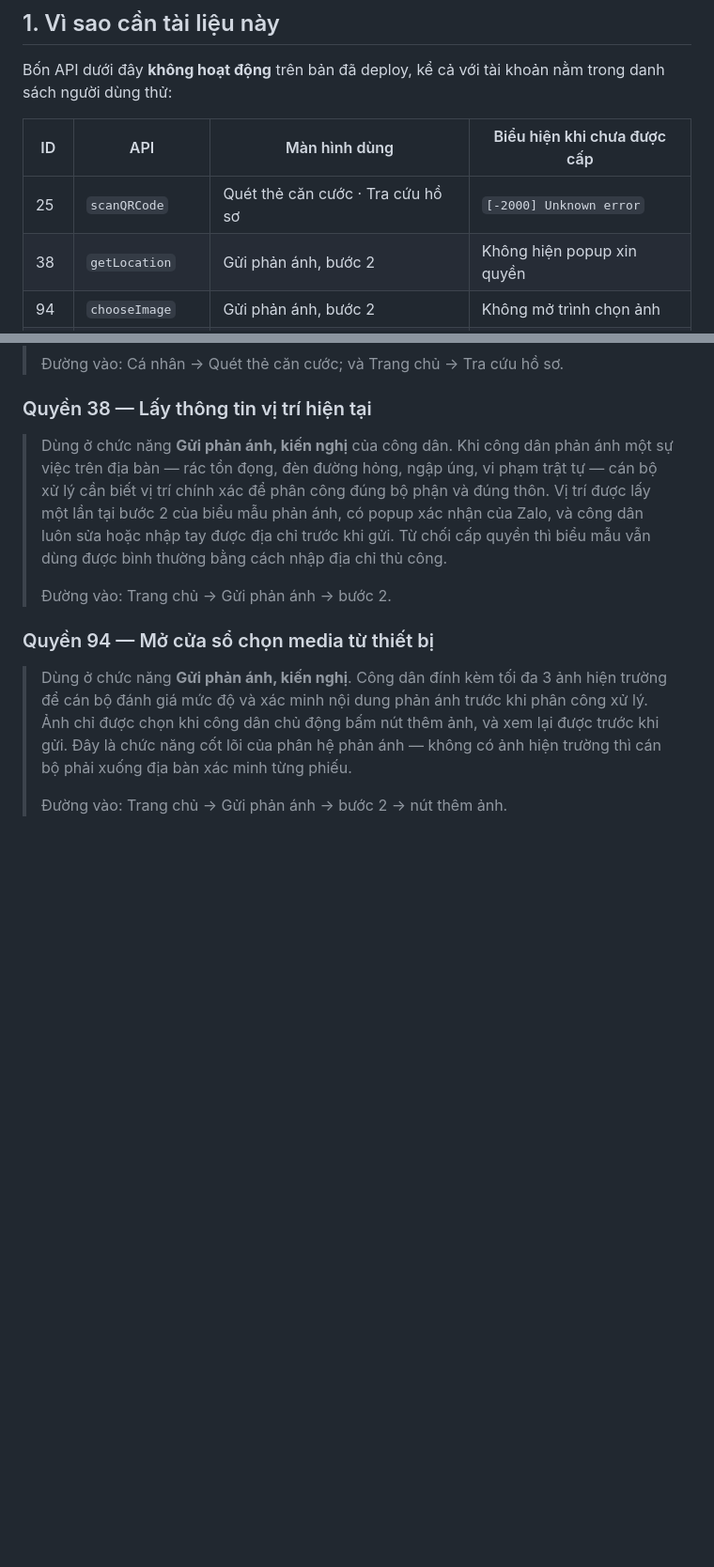
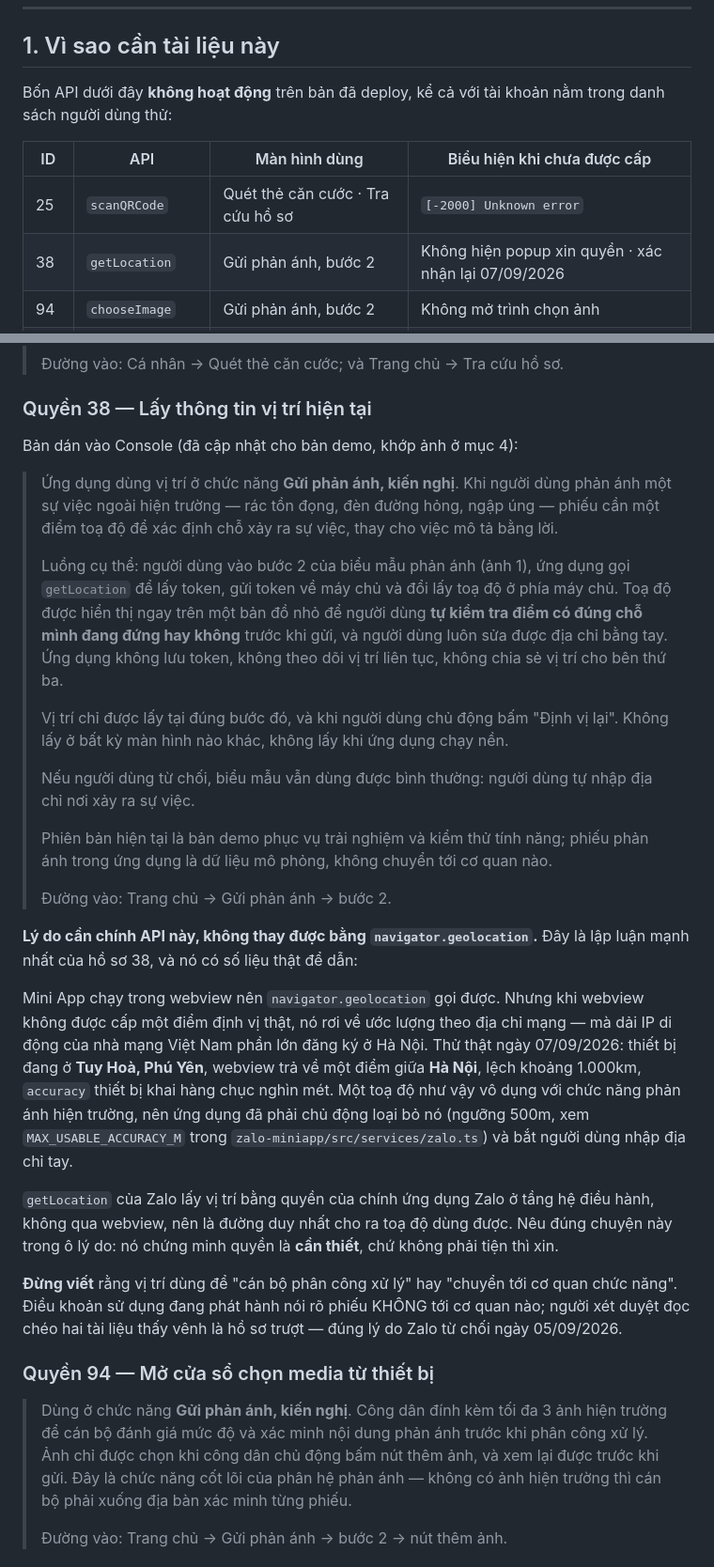
Before and after one commit to tamtd91ht/vigov, a Markdown page: docs/05-ZALO-XIN-QUYEN-API.md, 2 parts joined by grey strips. Shown at 94% size. Rendered like a GitHub page; blank space fills up the shorter version.

Commit message:
docs(zalo): hồ sơ xin quyền 38 (getLocation) viết lại cho bản demo
Mục 38 vẫn còn giọng bản chính thức — "cán bộ xử lý phân công đúng bộ
phận", "sự việc trên địa bàn" — trong khi điều khoản đang phát hành nói
rõ phiếu KHÔNG chuyển tới cơ quan nào. Người xét duyệt đọc chéo hai tài
liệu thấy vênh là trượt, đúng lý do bị từ chối ngày 05/09/2026.

- Bản dán vào Console viết lại theo đúng luồng trong mã: lấy token ở
  bước 2, đổi token ở phía máy chủ, hiện toạ độ trên bản đồ nhỏ để người
  dùng tự kiểm tra, không lưu token, không theo dõi liên tục, từ chối thì
  nhập địa chỉ tay.

- Thêm lập luận vì sao cần chính API này: webview có
  navigator.geolocation nhưng khi không được cấp điểm định vị thật thì nó
  rơi về ước lượng theo địa chỉ mạng. Thử thật 07/09/2026 — thiết bị ở
  Tuy Hoà, webview trả điểm giữa Hà Nội, lệch ~1.000km. Đây là chứng cứ
  quyền là cần thiết chứ không phải tiện thì xin.

- Ghi chú cách chụp ảnh minh hoạ: quyền chưa được cấp nên bước 2 trên máy
  thật hiện nhánh thất bại, chụp đúng cái đó là tự nộp ảnh báo lỗi.

Co-Authored-By: Claude Opus 5 (1M context) <noreply@anthropic.com>

```diff
--- a/docs/05-ZALO-XIN-QUYEN-API.md
+++ b/docs/05-ZALO-XIN-QUYEN-API.md
@@ -21,7 +21,7 @@ trong danh sách người dùng thử:
 | ID | API | Màn hình dùng | Biểu hiện khi chưa được cấp |
 |---|---|---|---|
 | 25 | `scanQRCode` | Quét thẻ căn cước · Tra cứu hồ sơ | `[-2000] Unknown error` |
-| 38 | `getLocation` | Gửi phản ánh, bước 2 | Không hiện popup xin quyền |
+| 38 | `getLocation` | Gửi phản ánh, bước 2 | Không hiện popup xin quyền · xác nhận lại 07/09/2026 |
 | 94 | `chooseImage` | Gửi phản ánh, bước 2 | Không mở trình chọn ảnh |
 | 100 | `getPhoneNumber` | Onboarding | Không hiện popup xin quyền |
 
@@ -66,15 +66,52 @@ Console không cho đi tắt:
 
 ### Quyền 38 — Lấy thông tin vị trí hiện tại
 
-> Dùng ở chức năng **Gửi phản ánh, kiến nghị** của công dân. Khi công dân phản ánh
-> một sự việc trên địa bàn — rác tồn đọng, đèn đường hỏng, ngập úng, vi phạm trật
-> tự — cán bộ xử lý cần biết vị trí chính xác để phân công đúng bộ phận và đúng
-> thôn. Vị trí được lấy một lần tại bước 2 của biểu mẫu phản ánh, có popup xác
-> nhận của Zalo, và công dân luôn sửa hoặc nhập tay được địa chỉ trước khi gửi.
-> Từ chối cấp quyền thì biểu mẫu vẫn dùng được bình thường bằng cách nhập địa chỉ
-> thủ công.
+Bản dán vào Console (đã cập nhật cho bản demo, khớp ảnh ở mục 4):
+
+> Ứng dụng dùng vị trí ở chức năng **Gửi phản ánh, kiến nghị**. Khi người dùng
+> phản ánh một sự việc ngoài hiện trường — rác tồn đọng, đèn đường hỏng, ngập
+> úng — phiếu cần một điểm toạ độ để xác định chỗ xảy ra sự việc, thay cho việc
+> mô tả bằng lời.
+>
+> Luồng cụ thể: người dùng vào bước 2 của biểu mẫu phản ánh (ảnh 1), ứng dụng gọi
+> `getLocation` để lấy token, gửi token về máy chủ và đổi lấy toạ độ ở phía máy
+> chủ. Toạ độ được hiển thị ngay trên một bản đồ nhỏ để người dùng **tự kiểm tra
+> điểm có đúng chỗ mình đang đứng hay không** trước khi gửi, và người dùng luôn
+> sửa được địa chỉ bằng tay. Ứng dụng không lưu token, không theo dõi vị trí liên
+> tục, không chia sẻ vị trí cho bên thứ ba.
+>
+> Vị trí chỉ được lấy tại đúng bước đó, và khi người dùng chủ động bấm "Định vị
+> lại". Không lấy ở bất kỳ màn hình nào khác, không lấy khi ứng dụng chạy nền.
+>
+> Nếu người dùng từ chối, biểu mẫu vẫn dùng được bình thường: người dùng tự nhập
+> địa chỉ nơi xảy ra sự việc.
+>
+> Phiên bản hiện tại là bản demo phục vụ trải nghiệm và kiểm thử tính năng; phiếu
+> phản ánh trong ứng dụng là dữ liệu mô phỏng, không chuyển tới cơ quan nào.
 >
 > Đường vào: Trang chủ → Gửi phản ánh → bước 2.
+
+**Lý do cần chính API này, không thay được bằng `navigator.geolocation`.** Đây là
+lập luận mạnh nhất của hồ sơ 38, và nó có số liệu thật để dẫn:
+
+Mini App chạy trong webview nên `navigator.geolocation` gọi được. Nhưng khi
+webview không được cấp một điểm định vị thật, nó rơi về ước lượng theo địa chỉ
+mạng — mà dải IP di động của nhà mạng Việt Nam phần lớn đăng ký ở Hà Nội. Thử
+thật ngày 07/09/2026: thiết bị đang ở **Tuy Hoà, Phú Yên**, webview trả về một
+điểm giữa **Hà Nội**, lệch khoảng 1.000km, `accuracy` thiết bị khai hàng chục
+nghìn mét. Một toạ độ như vậy vô dụng với chức năng phản ánh hiện trường, nên
+ứng dụng đã phải chủ động loại bỏ nó (ngưỡng 500m, xem `MAX_USABLE_ACCURACY_M`
+trong `zalo-miniapp/src/services/zalo.ts`) và bắt người dùng nhập địa chỉ tay.
+
+`getLocation` của Zalo lấy vị trí bằng quyền của chính ứng dụng Zalo ở tầng hệ
+điều hành, không qua webview, nên là đường duy nhất cho ra toạ độ dùng được.
+Nêu đúng chuyện này trong ô lý do: nó chứng minh quyền là **cần thiết**, chứ
+không phải tiện thì xin.
+
+**Đừng viết** rằng vị trí dùng để "cán bộ phân công xử lý" hay "chuyển tới cơ
+quan chức năng". Điều khoản sử dụng đang phát hành nói rõ phiếu KHÔNG tới cơ
+quan nào; người xét duyệt đọc chéo hai tài liệu thấy vênh là hồ sơ trượt — đúng
+lý do Zalo từ chối ngày 05/09/2026.
 
 ### Quyền 94 — Mở cửa sổ chọn media từ thiết bị
 
```
Also changed, not shown: other parts of docs/05-ZALO-XIN-QUYEN-API.md (+15 -1 lines).
